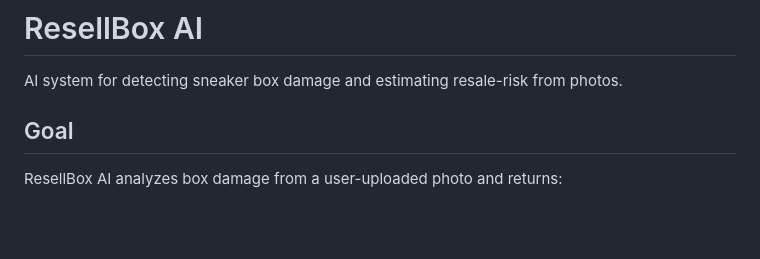
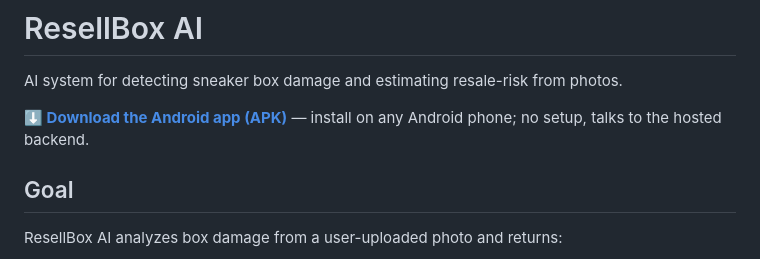
Before and after one commit to mkwon32-dev/resell-box-ai, a Markdown page: README.md, the part around the change. Drawn GitHub-style; blank space fills up the shorter version.

Commit message:
Add APK download link to README

```diff
--- a/README.md
+++ b/README.md
@@ -1,6 +1,8 @@
 # ResellBox AI
 
 AI system for detecting sneaker box damage and estimating resale-risk from photos.
+
+**[⬇ Download the Android app (APK)](https://github.com/mkwon32-dev/resell-box-ai/releases/latest)** — install on any Android phone; no setup, talks to the hosted backend.
 
 ## Goal
 
```
